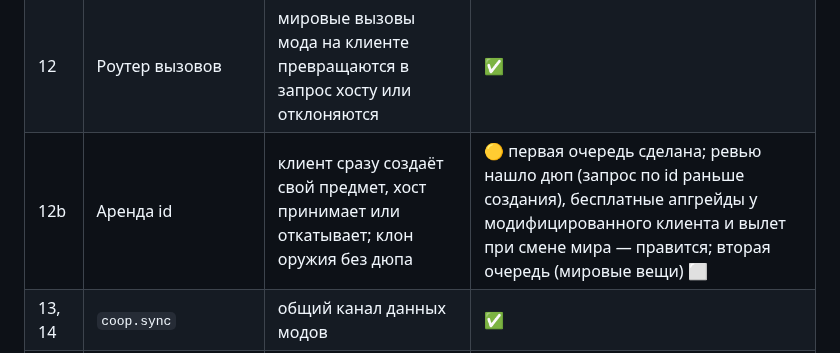
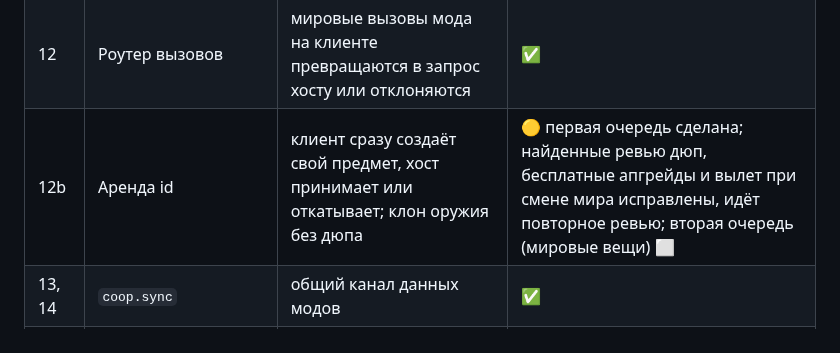
Before and after one commit to stormie-labs/RayLink-Coop, a Markdown page: docs/STATUS.md, the part around the change. Drawn GitHub-style.

Commit message:
docs(STATUS): 12b round 1
Co-Authored-By: Claude Opus 5.5 <noreply@anthropic.com>

```diff
--- a/docs/STATUS.md
+++ b/docs/STATUS.md
@@ -48,7 +48,7 @@
 | 9, 10 | Таблица и роутер колбэков | движок решает, на чьём ПК бежит обработчик мода | ✅ |
 | 11 | Биндеры объектов | то же для объектов: лагеря, вертолёты и т. п. | ✅ |
 | 12 | Роутер вызовов | мировые вызовы мода на клиенте превращаются в запрос хосту или отклоняются | ✅ |
-| 12b | Аренда id | клиент сразу создаёт свой предмет, хост принимает или откатывает; клон оружия без дюпа | 🟡 первая очередь сделана; ревью нашло дюп (запрос по id раньше создания), бесплатные апгрейды у модифицированного клиента и вылет при смене мира — правится; вторая очередь (мировые вещи) ⬜ |
+| 12b | Аренда id | клиент сразу создаёт свой предмет, хост принимает или откатывает; клон оружия без дюпа | 🟡 первая очередь сделана; найденные ревью дюп, бесплатные апгрейды и вылет при смене мира исправлены, идёт повторное ревью; вторая очередь (мировые вещи) ⬜ |
 | 13, 14 | `coop.sync` | общий канал данных модов | ✅ |
 | 15 | Зеркало `m_data` | данные модов на объектах у всех одинаковые | ⬜ |
 | 16 | Задания и награды через движок | | ⬜ |
```
